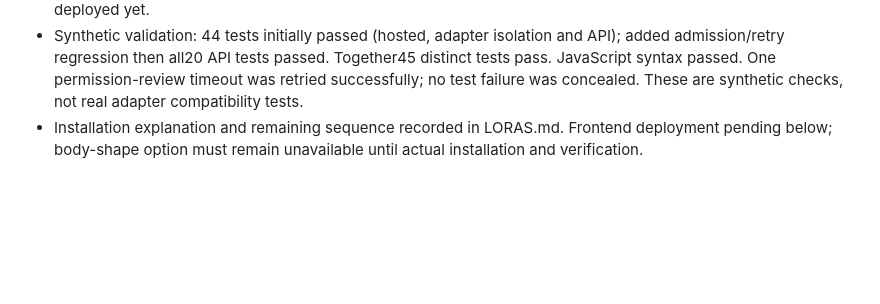
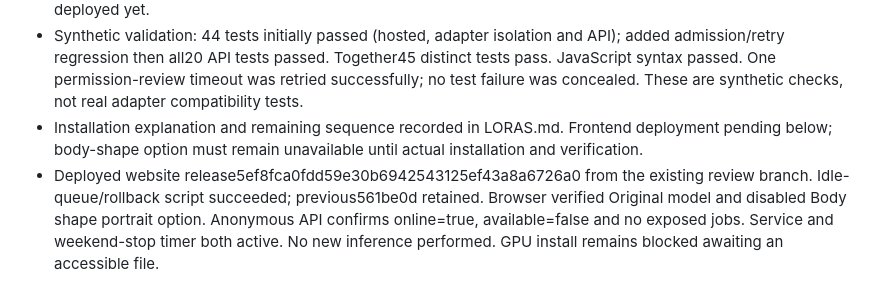
Before and after one commit to SabrinaVerhage/SoftRefusal, a Markdown page: gpu-api/DEPLOYMENT_LOG.md, the part around the change. Drawn GitHub-style; blank space fills up the shorter version.

Commit message:
Record selector deployment and pending adapter installation

```diff
--- a/gpu-api/DEPLOYMENT_LOG.md
+++ b/gpu-api/DEPLOYMENT_LOG.md
@@ -226,3 +226,4 @@ Read this log, DEPLOYMENT_STATUS.md and README.md first. Inspect RunPod's curren
 - Live read-only GPU inspection: Diffusers0.37.1 supports Flux2KleinPipeline LoRA loading/conversion; PEFT is absent. Optional peft0.18.1 requirement prepared, not installed. Current A40 and existing weekend budget/deadline unchanged; no GPU restart, resource creation or new inference. GPU source changes are not deployed yet.
 - Synthetic validation: 44 tests initially passed (hosted, adapter isolation and API); added admission/retry regression then all20 API tests passed. Together45 distinct tests pass. JavaScript syntax passed. One permission-review timeout was retried successfully; no test failure was concealed. These are synthetic checks, not real adapter compatibility tests.
 - Installation explanation and remaining sequence recorded in LORAS.md. Frontend deployment pending below; body-shape option must remain unavailable until actual installation and verification.
+- Deployed website release5ef8fca0fdd59e30b6942543125ef43a8a6726a0 from the existing review branch. Idle-queue/rollback script succeeded; previous561be0d retained. Browser verified Original model and disabled Body shape portrait option. Anonymous API confirms online=true, available=false and no exposed jobs. Service and weekend-stop timer both active. No new inference performed. GPU install remains blocked awaiting an accessible file.
```
Also changed, not shown: gpu-api/DEPLOYMENT_STATUS.md (+6 -1 lines).
